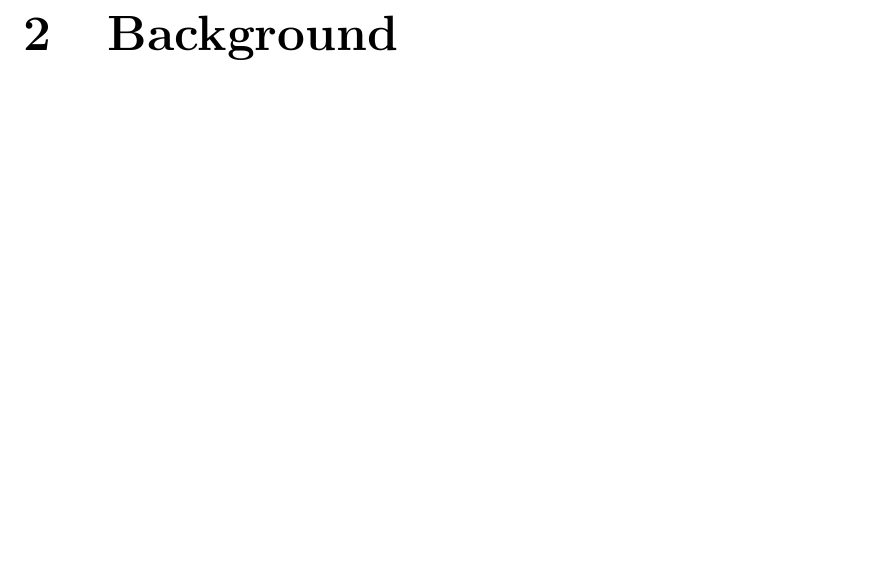
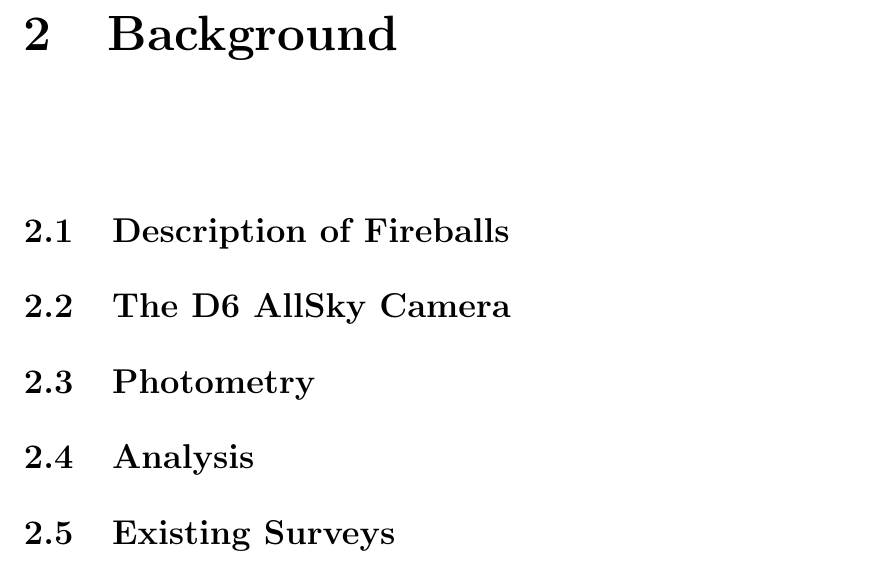
Before and after one commit to pjgibson25/Thesis_writing, a LaTeX thesis (main.tex, which reads background.tex): part of page 9 of 10, cut so that both start at the same text, the shorter picture padded with empty space. Compiled offline with pdfLaTeX.

```diff
--- a/background.tex
+++ b/background.tex
@@ -1 +1,59 @@
 \chapter{Background}
+
+\section{Description of Fireballs}
+
+
+
+
+
+
+
+
+
+
+
+
+
+\section{The D6 AllSky Camera}
+
+
+
+
+
+
+
+
+
+
+
+
+
+\section{Photometry}
+
+
+
+
+
+
+
+
+
+
+
+
+
+\section{Analysis}
+
+
+
+
+
+
+
+
+
+
+
+
+
+\section{Existing Surveys}
```
Also changed, not shown: images/CAMS_plot.png (added), images/allsky_camera.png (added), images/allsky_diagram.png (added), images/atmospheric_extinction.png (added), images/flux_brown.png (added), images/jedmasterpiece.png (added), images/persiod_shower.jpg (added), images/racoon_cam.jpg (added).
